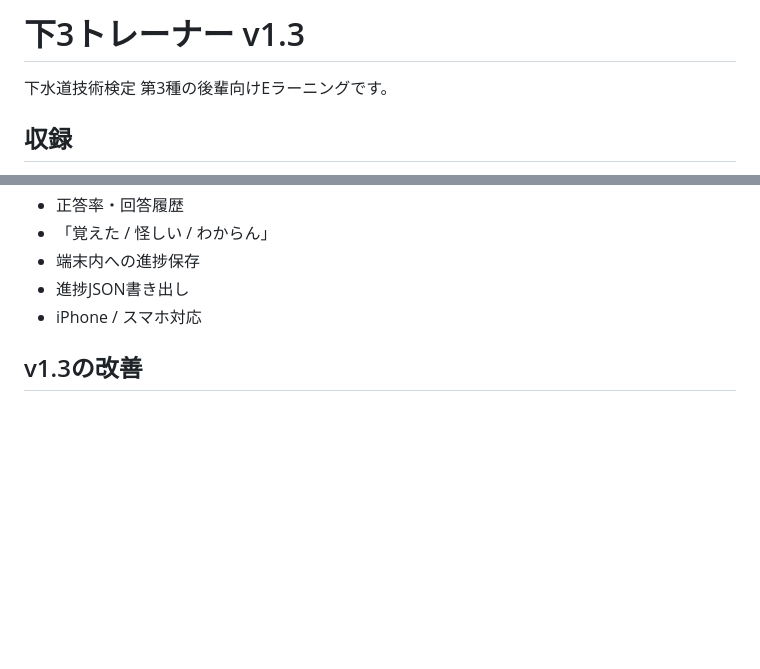
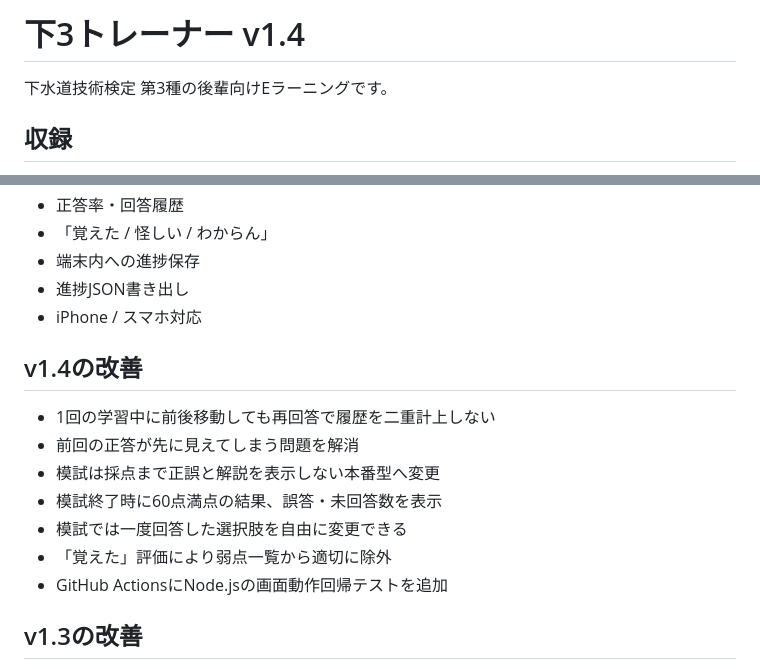
Before and after one commit to inarivf/-gesuido3-study, a Markdown page: README.md, 2 parts joined by grey strips. GitHub-like rendering; blank space fills up the shorter version.

Commit message:
Document v1.4 study and mock improvements

```diff
--- a/README.md
+++ b/README.md
@@ -1,4 +1,4 @@
-# 下3トレーナー v1.3
+# 下3トレーナー v1.4
 
 下水道技術検定 第3種の後輩向けEラーニングです。
 
@@ -44,6 +44,15 @@
 - 端末内への進捗保存
 - 進捗JSON書き出し
 - iPhone / スマホ対応
+
+## v1.4の改善
+- 1回の学習中に前後移動しても再回答で履歴を二重計上しない
+- 前回の正答が先に見えてしまう問題を解消
+- 模試は採点まで正誤と解説を表示しない本番型へ変更
+- 模試終了時に60点満点の結果、誤答・未回答数を表示
+- 模試では一度回答した選択肢を自由に変更できる
+- 「覚えた」評価により弱点一覧から適切に除外
+- GitHub ActionsにNode.jsの画面動作回帰テストを追加
 
 ## v1.3の改善
 - R7の「ページ丸ごと表示」を廃止
```
